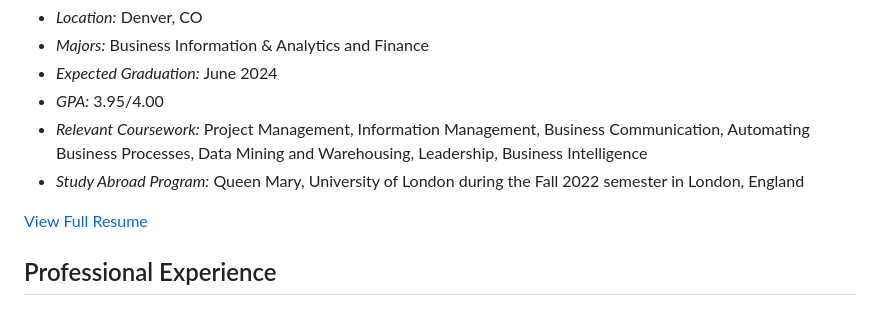
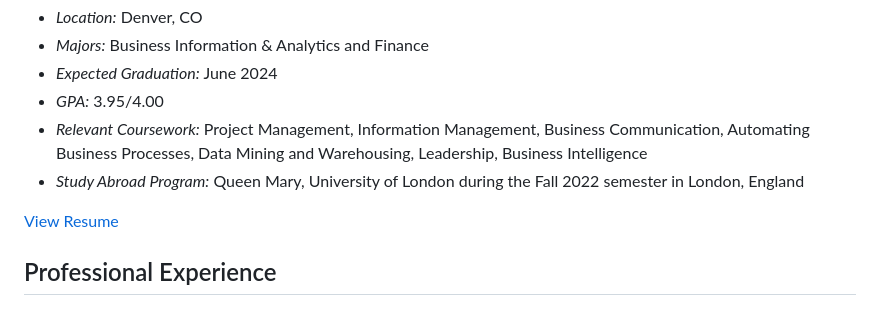
Before and after one commit to falmatawako/falmatawako, a Markdown page: README.md, the part around the change. Drawn GitHub-style.

```diff
--- a/README.md
+++ b/README.md
@@ -23,7 +23,7 @@ Hi, I'm Falmata Wako, currently pursuing a Bachelor of Science in Business Admin
 - *Relevant Coursework:* Project Management, Information Management, Business Communication, Automating Business Processes, Data Mining and Warehousing, Leadership, Business Intelligence
 - *Study Abroad Program:* Queen Mary, University of London during the Fall 2022 semester in London, England
 
-[View Full Resume](Falmata_Wako_Resume.pdf)
+[View Resume](Falmata_Wako_Resume.pdf)
 
 <a name="professional-experience"></a>
 ## Professional Experience
```
